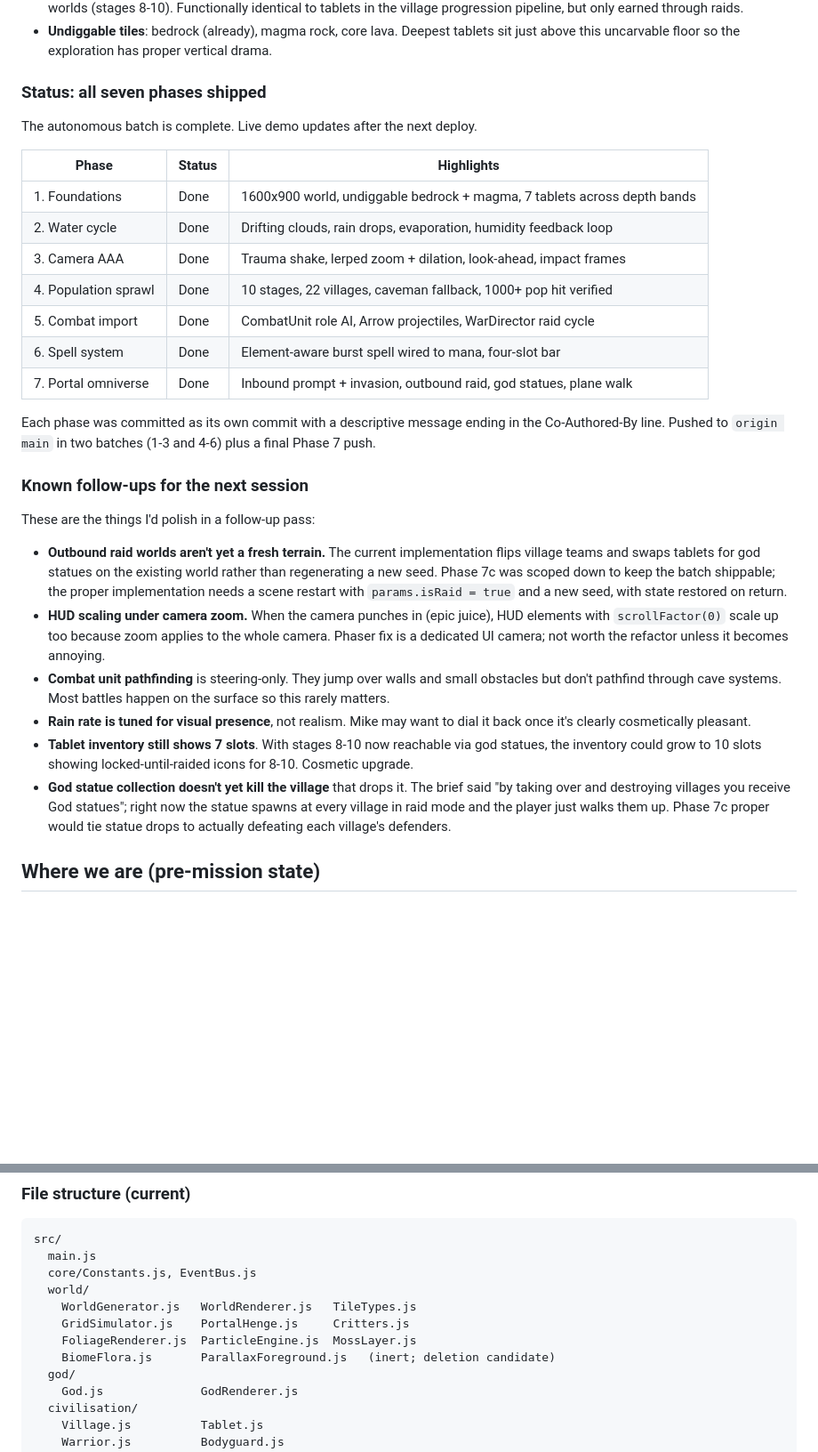
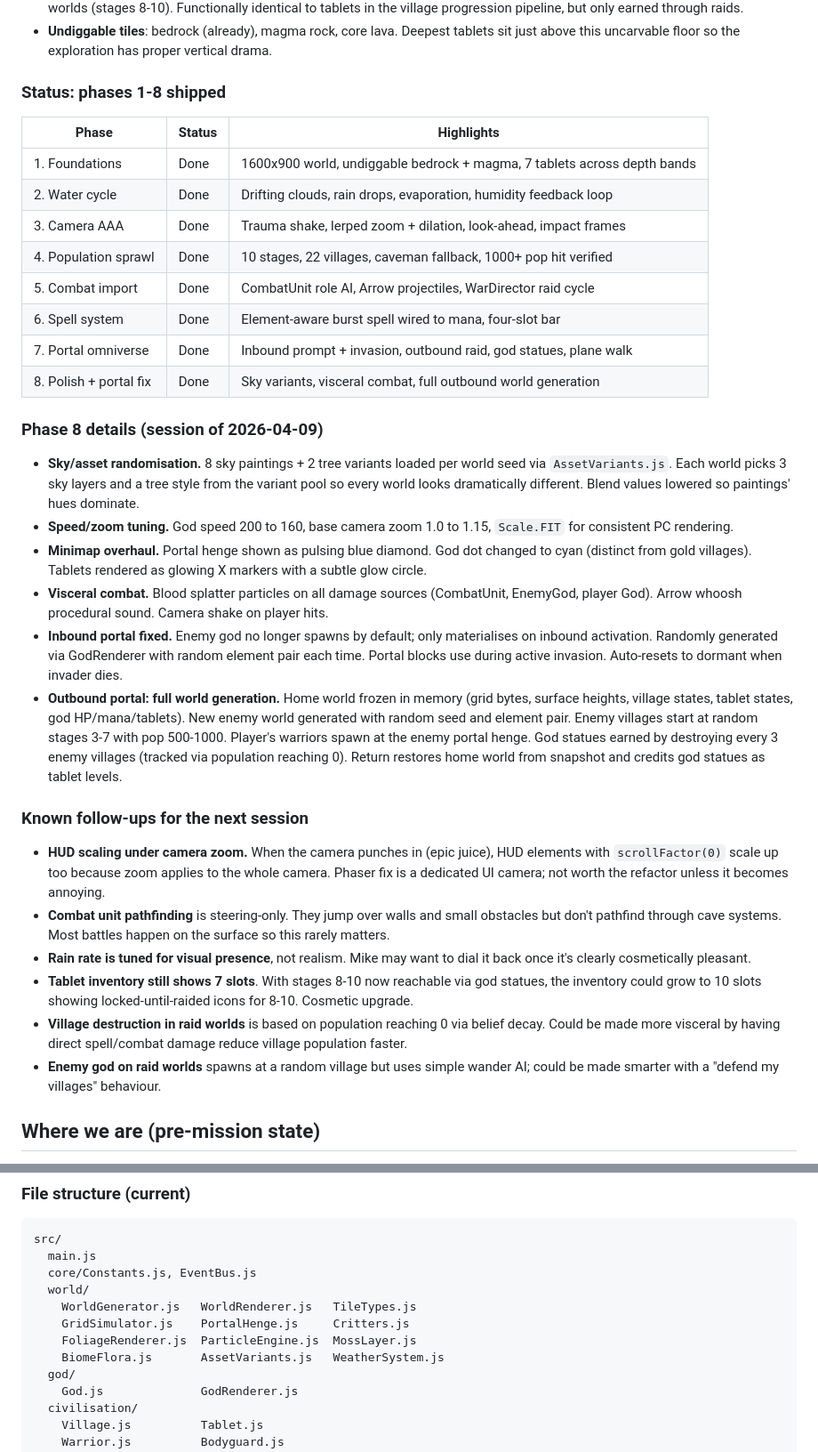
Before and after one commit to threapchills/Godstone, a Markdown page: HANDOVER.md, 2 parts joined by grey strips. Shown at 89% size. Drawn GitHub-style; blank space fills up the shorter version.

Commit message:
docs: update handover for Phase 8 session
Co-Authored-By: Claude Opus 4.6 (1M context) <noreply@anthropic.com>

```diff
--- a/HANDOVER.md
+++ b/HANDOVER.md
@@ -27,9 +27,7 @@ The rule this session is different from the usual "one step at a time": Mike sai
 - **Tablets vs god statues**: tablets drop on home world (stages 1-7). God statues drop from destroyed/conquered villages on raid worlds (stages 8-10). Functionally identical to tablets in the village progression pipeline, but only earned through raids.
 - **Undiggable tiles**: bedrock (already), magma rock, core lava. Deepest tablets sit just above this uncarvable floor so the exploration has proper vertical drama.
 
-### Status: all seven phases shipped
-
-The autonomous batch is complete. Live demo updates after the next deploy.
+### Status: phases 1-8 shipped
 
 | Phase | Status | Highlights |
 |---|---|---|
@@ -40,19 +38,25 @@ The autonomous batch is complete. Live demo updates after the next deploy.
 | 5. Combat import | Done | CombatUnit role AI, Arrow projectiles, WarDirector raid cycle |
 | 6. Spell system | Done | Element-aware burst spell wired to mana, four-slot bar |
 | 7. Portal omniverse | Done | Inbound prompt + invasion, outbound raid, god statues, plane walk |
+| 8. Polish + portal fix | Done | Sky variants, visceral combat, full outbound world generation |
 
-Each phase was committed as its own commit with a descriptive message ending in the Co-Authored-By line. Pushed to `origin main` in two batches (1-3 and 4-6) plus a final Phase 7 push.
+### Phase 8 details (session of 2026-04-09)
+
+- **Sky/asset randomisation.** 8 sky paintings + 2 tree variants loaded per world seed via `AssetVariants.js`. Each world picks 3 sky layers and a tree style from the variant pool so every world looks dramatically different. Blend values lowered so paintings' hues dominate.
+- **Speed/zoom tuning.** God speed 200 to 160, base camera zoom 1.0 to 1.15, `Scale.FIT` for consistent PC rendering.
+- **Minimap overhaul.** Portal henge shown as pulsing blue diamond. God dot changed to cyan (distinct from gold villages). Tablets rendered as glowing X markers with a subtle glow circle.
+- **Visceral combat.** Blood splatter particles on all damage sources (CombatUnit, EnemyGod, player God). Arrow whoosh procedural sound. Camera shake on player hits.
+- **Inbound portal fixed.** Enemy god no longer spawns by default; only materialises on inbound activation. Randomly generated via GodRenderer with random element pair each time. Portal blocks use during active invasion. Auto-resets to dormant when invader dies.
+- **Outbound portal: full world generation.** Home world frozen in memory (grid bytes, surface heights, village states, tablet states, god HP/mana/tablets). New enemy world generated with random seed and element pair. Enemy villages start at random stages 3-7 with pop 500-1000. Player's warriors spawn at the enemy portal henge. God statues earned by destroying every 3 enemy villages (tracked via population reaching 0). Return restores home world from snapshot and credits god statues as tablet levels.
 
 ### Known follow-ups for the next session
 
-These are the things I'd polish in a follow-up pass:
-
-- **Outbound raid worlds aren't yet a fresh terrain.** The current implementation flips village teams and swaps tablets for god statues on the existing world rather than regenerating a new seed. Phase 7c was scoped down to keep the batch shippable; the proper implementation needs a scene restart with `params.isRaid = true` and a new seed, with state restored on return.
 - **HUD scaling under camera zoom.** When the camera punches in (epic juice), HUD elements with `scrollFactor(0)` scale up too because zoom applies to the whole camera. Phaser fix is a dedicated UI camera; not worth the refactor unless it becomes annoying.
 - **Combat unit pathfinding** is steering-only. They jump over walls and small obstacles but don't pathfind through cave systems. Most battles happen on the surface so this rarely matters.
 - **Rain rate is tuned for visual presence**, not realism. Mike may want to dial it back once it's clearly cosmetically pleasant.
 - **Tablet inventory still shows 7 slots**. With stages 8-10 now reachable via god statues, the inventory could grow to 10 slots showing locked-until-raided icons for 8-10. Cosmetic upgrade.
-- **God statue collection doesn't yet kill the village** that drops it. The brief said "by taking over and destroying villages you receive God statues"; right now the statue spawns at every village in raid mode and the player just walks them up. Phase 7c proper would tie statue drops to actually defeating each village's defenders.
+- **Village destruction in raid worlds** is based on population reaching 0 via belief decay. Could be made more visceral by having direct spell/combat damage reduce village population faster.
+- **Enemy god on raid worlds** spawns at a random village but uses simple wander AI; could be made smarter with a "defend my villages" behaviour.
 
 ## Where we are (pre-mission state)
 
@@ -72,7 +76,7 @@ src/
     WorldGenerator.js   WorldRenderer.js   TileTypes.js
     GridSimulator.js    PortalHenge.js     Critters.js
     FoliageRenderer.js  ParticleEngine.js  MossLayer.js
-    BiomeFlora.js       ParallaxForeground.js   (inert; deletion candidate)
+    BiomeFlora.js       AssetVariants.js   WeatherSystem.js
   god/
     God.js              GodRenderer.js
   civilisation/
```
